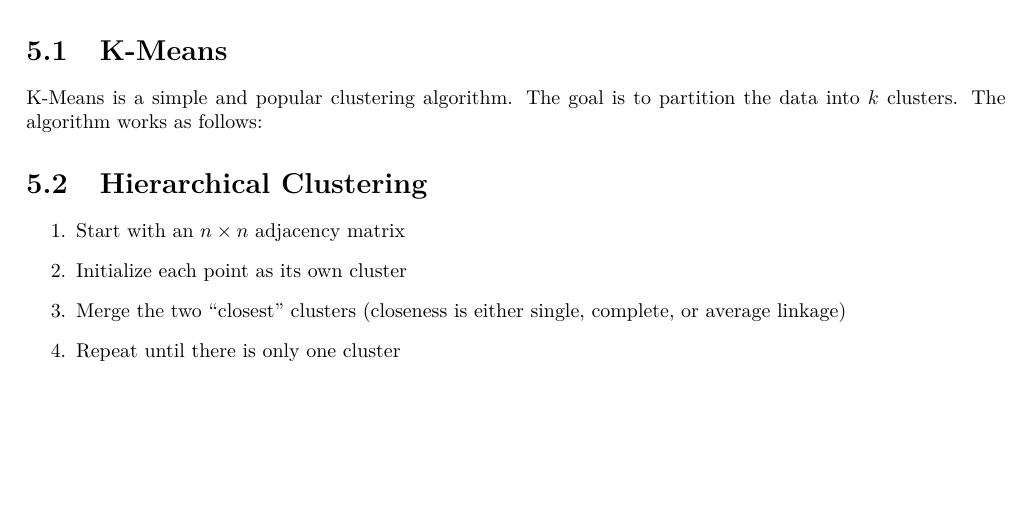
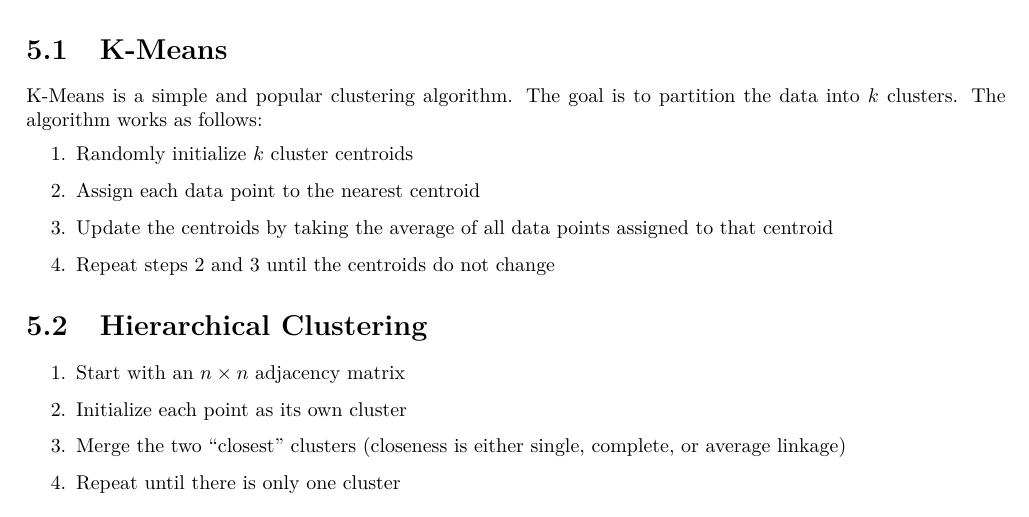
Before and after one commit to booka66/CS-270-Final-Review-PDF, a LaTeX thesis (template.tex): part of page 13 of 24, cut so that both start at the same text, the shorter picture padded with empty space. Compiled offline with pdfLaTeX.

Commit message:
finished kmeans should be done now woot woot
sorry i didn't put a walkthrough for kmeans (it's not too bad)

```diff
--- a/template.tex
+++ b/template.tex
@@ -235,6 +235,12 @@ Clustering is an important type of unsupervised learning (PCA is unsupervised).
 
 \section{K-Means}
 K-Means is a simple and popular clustering algorithm. The goal is to partition the data into $k$ clusters. The algorithm works as follows:
+\begin{enumerate}
+  \item Randomly initialize $k$ cluster centroids
+  \item Assign each data point to the nearest centroid
+  \item Update the centroids by taking the average of all data points assigned to that centroid
+  \item Repeat steps 2 and 3 until the centroids do not change
+\end{enumerate}
 \section{Hierarchical Clustering}
 \begin{enumerate}
   \item Start with an $n \times n$ adjacency matrix
```
Also changed, not shown: 4 other files.
